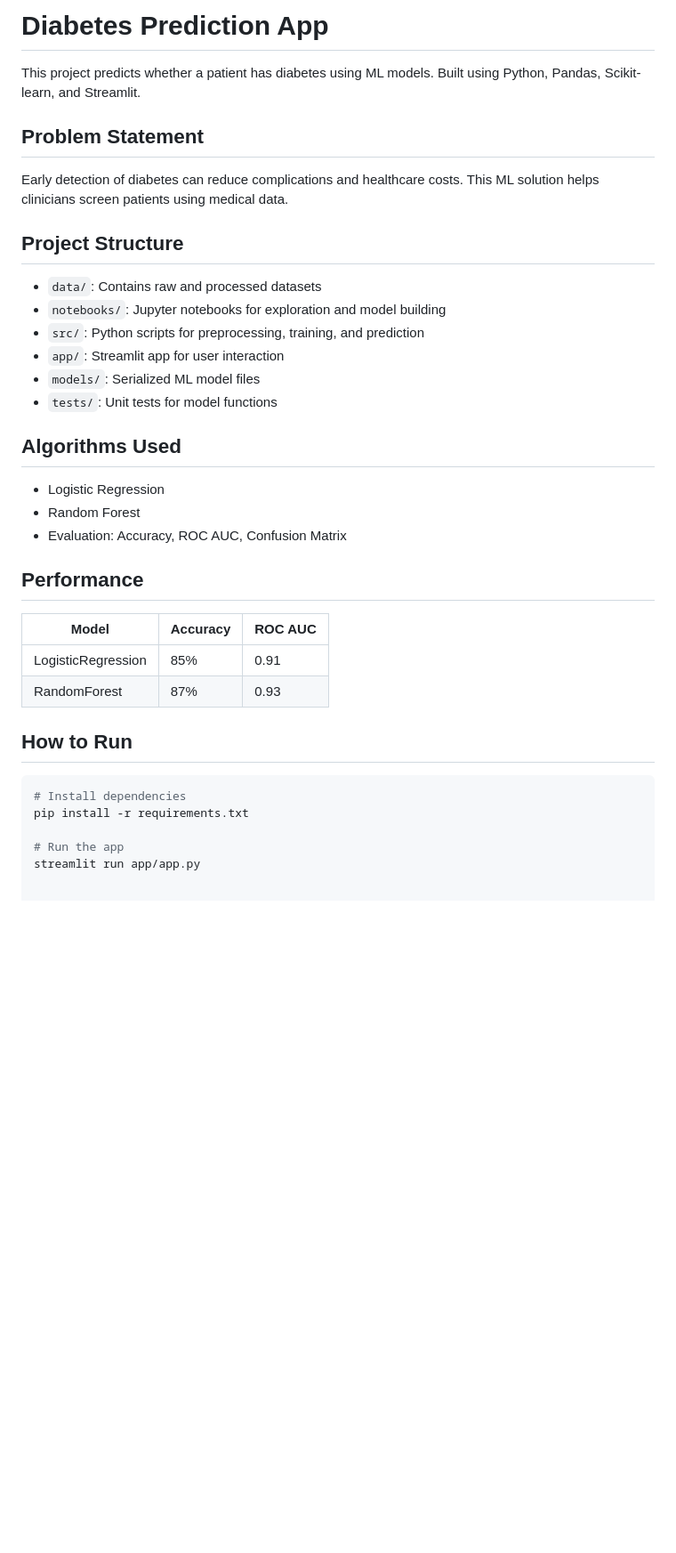
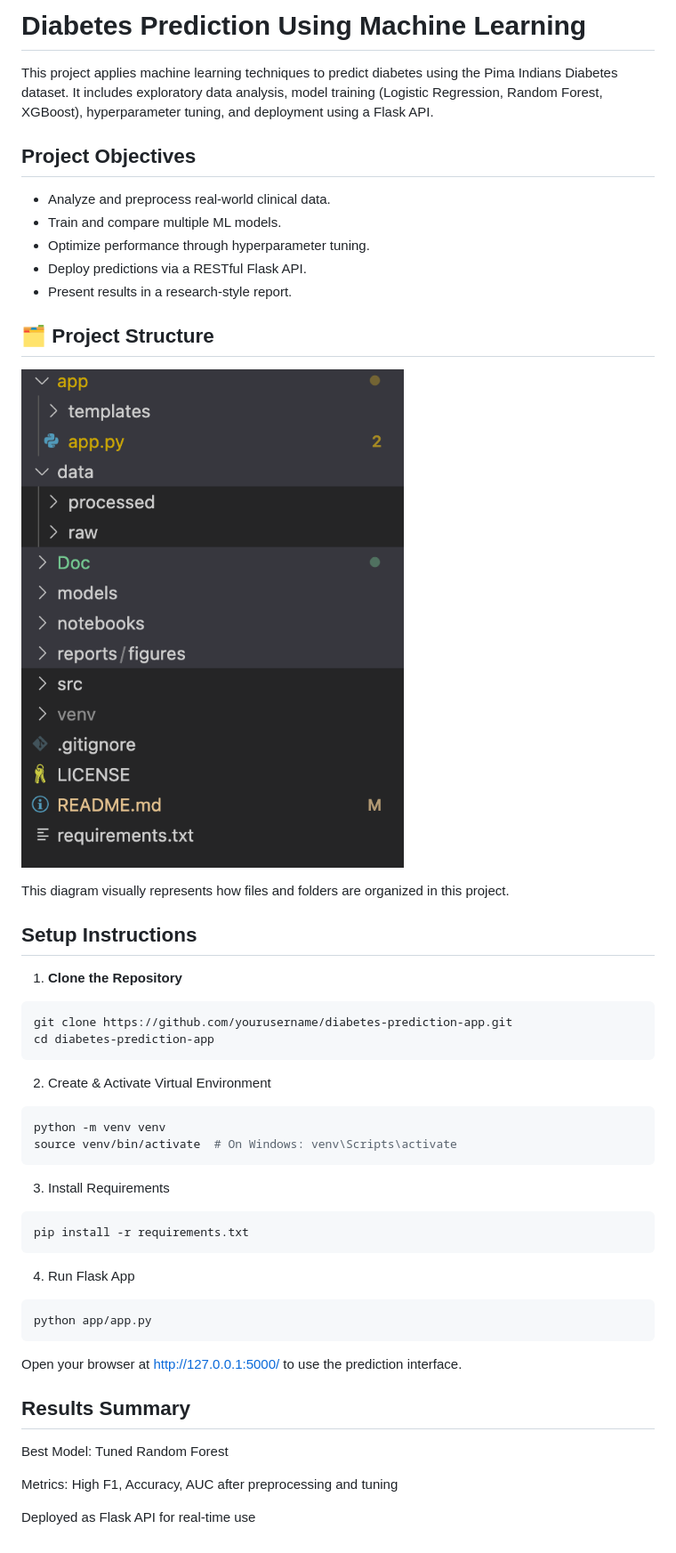
Before and after one commit to harshauwu/diabetes-prediction-app, a Markdown page: README.md, the part around the change. Shown: that part at 89% size. Rendered like a GitHub page; pictures changed too: reports/project_structure.png (added); blank space fills up the shorter version.

Commit message:
Update readme and add research report

````diff
--- a/README.md
+++ b/README.md
@@ -1,33 +1,50 @@
-# Diabetes Prediction App
+# Diabetes Prediction Using Machine Learning
 
-This project predicts whether a patient has diabetes using ML models. Built using Python, Pandas, Scikit-learn, and Streamlit.
+This project applies machine learning techniques to predict diabetes using the Pima Indians Diabetes dataset. It includes exploratory data analysis, model training (Logistic Regression, Random Forest, XGBoost), hyperparameter tuning, and deployment using a Flask API.
 
-## Problem Statement
-Early detection of diabetes can reduce complications and healthcare costs. This ML solution helps clinicians screen patients using medical data.
+## Project Objectives
 
-## Project Structure
-- `data/`: Contains raw and processed datasets
-- `notebooks/`: Jupyter notebooks for exploration and model building
-- `src/`: Python scripts for preprocessing, training, and prediction
-- `app/`: Streamlit app for user interaction
-- `models/`: Serialized ML model files
-- `tests/`: Unit tests for model functions
+- Analyze and preprocess real-world clinical data.
+- Train and compare multiple ML models.
+- Optimize performance through hyperparameter tuning.
+- Deploy predictions via a RESTful Flask API.
+- Present results in a research-style report.
 
-## Algorithms Used
-- Logistic Regression
-- Random Forest
-- Evaluation: Accuracy, ROC AUC, Confusion Matrix
+## 🗂 Project Structure
 
-## Performance
-| Model              | Accuracy | ROC AUC |
-|-------------------|----------|---------|
-| LogisticRegression| 85%      | 0.91    |
-| RandomForest       | 87%      | 0.93    |
+![Project Structure](reports/project_structure.png)
 
-## How to Run
+This diagram visually represents how files and folders are organized in this project.
+
+
+## Setup Instructions
+
+1. **Clone the Repository**
 ```bash
-# Install dependencies
+git clone https://github.com/yourusername/diabetes-prediction-app.git
+cd diabetes-prediction-app
+```
+
+2. Create & Activate Virtual Environment
+```bash
+python -m venv venv
+source venv/bin/activate  # On Windows: venv\Scripts\activate
+```
+
+3. Install Requirements
+```bash
 pip install -r requirements.txt
+```
 
-# Run the app
-streamlit run app/app.py
+4. Run Flask App
+```bash
+python app/app.py
+```
+Open your browser at http://127.0.0.1:5000/ to use the prediction interface.
+
+## Results Summary
+Best Model: Tuned Random Forest
+
+Metrics: High F1, Accuracy, AUC after preprocessing and tuning
+
+Deployed as Flask API for real-time use
````
Also changed, not shown: 1 other file.
